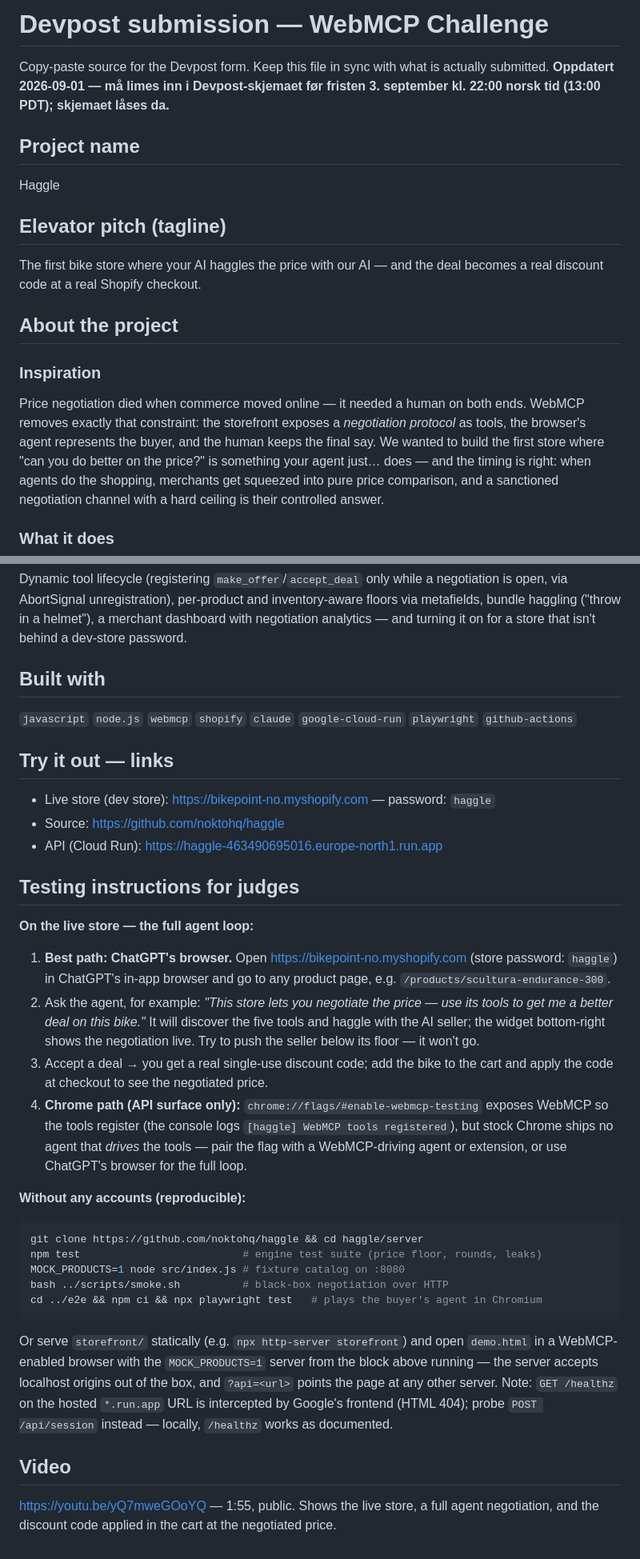
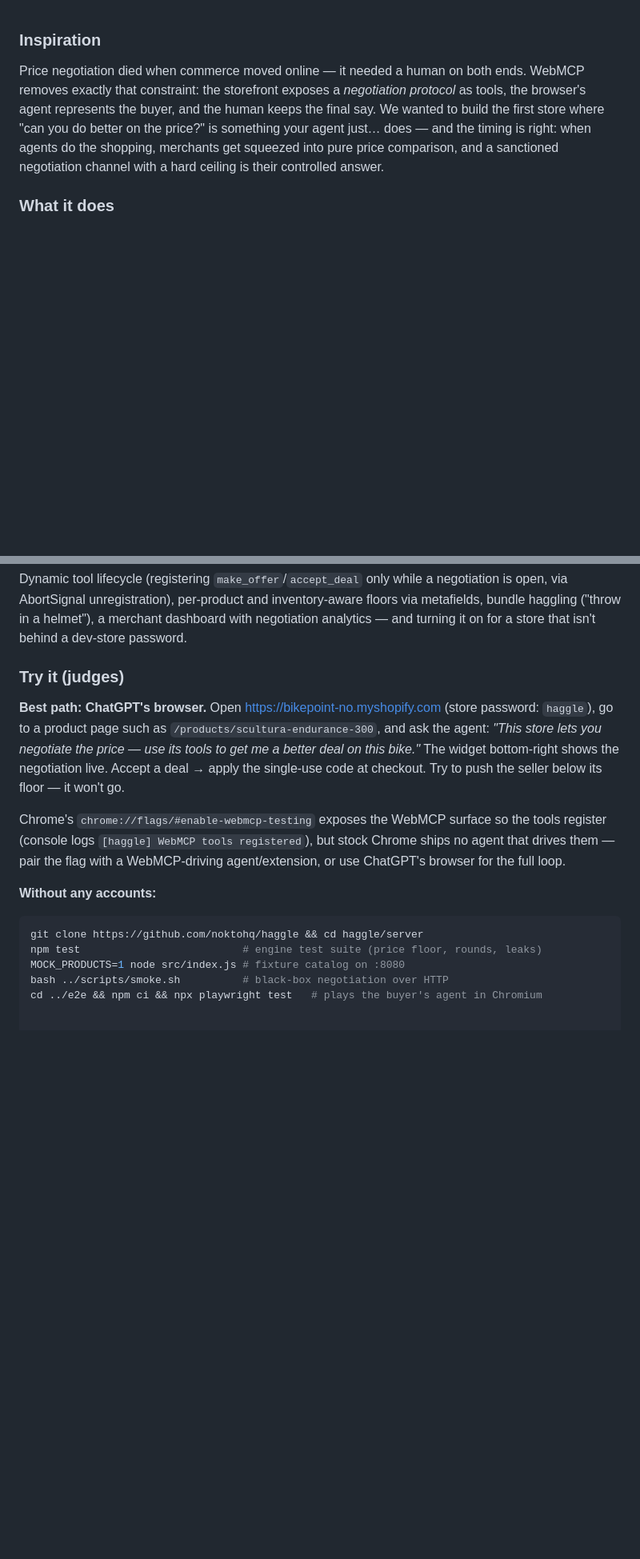
Before and after one commit to noktohq/haggle, a Markdown page: docs/devpost.md, 2 parts joined by grey strips. Shown at 80% size. Rendered like a GitHub page; blank space fills up the shorter version.

````diff
--- a/docs/devpost.md
+++ b/docs/devpost.md
@@ -1,20 +1,3 @@
-# Devpost submission — WebMCP Challenge
-
-Copy-paste source for the Devpost form. Keep this file in sync with what is
-actually submitted. **Oppdatert 2026-09-01 — må limes inn i Devpost-skjemaet
-før fristen 3. september kl. 22:00 norsk tid (13:00 PDT); skjemaet låses da.**
-
-## Project name
-
-Haggle
-
-## Elevator pitch (tagline)
-
-The first bike store where your AI haggles the price with our AI — and the deal
-becomes a real discount code at a real Shopify checkout.
-
-## About the project
-
 ### Inspiration
 
 Price negotiation died when commerce moved online — it needed a human on both
@@ -133,38 +116,22 @@ inventory-aware floors via metafields, bundle haggling ("throw in a helmet"),
 a merchant dashboard with negotiation analytics — and turning it on for a
 store that isn't behind a dev-store password.
 
-## Built with
+### Try it (judges)
 
-`javascript` `node.js` `webmcp` `shopify` `claude` `google-cloud-run`
-`playwright` `github-actions`
+**Best path: ChatGPT's browser.** Open <https://bikepoint-no.myshopify.com>
+(store password: `haggle`), go to a product page such as
+`/products/scultura-endurance-300`, and ask the agent: *"This store lets you
+negotiate the price — use its tools to get me a better deal on this bike."*
+The widget bottom-right shows the negotiation live. Accept a deal → apply the
+single-use code at checkout. Try to push the seller below its floor — it
+won't go.
 
-## Try it out — links
+Chrome's `chrome://flags/#enable-webmcp-testing` exposes the WebMCP surface so
+the tools register (console logs `[haggle] WebMCP tools registered`), but
+stock Chrome ships no agent that drives them — pair the flag with a
+WebMCP-driving agent/extension, or use ChatGPT's browser for the full loop.
 
-- Live store (dev store): <https://bikepoint-no.myshopify.com> — password: `haggle`
-- Source: <https://github.com/noktohq/haggle>
-- API (Cloud Run): <https://haggle-463490695016.europe-north1.run.app>
-
-## Testing instructions for judges
-
-**On the live store — the full agent loop:**
-
-1. **Best path: ChatGPT's browser.** Open
-   <https://bikepoint-no.myshopify.com> (store password: `haggle`) in ChatGPT's
-   in-app browser and go to any product page, e.g.
-   `/products/scultura-endurance-300`.
-2. Ask the agent, for example: *"This store lets you negotiate the price —
-   use its tools to get me a better deal on this bike."* It will discover the
-   five tools and haggle with the AI seller; the widget bottom-right shows the
-   negotiation live. Try to push the seller below its floor — it won't go.
-3. Accept a deal → you get a real single-use discount code; add the bike to
-   the cart and apply the code at checkout to see the negotiated price.
-4. **Chrome path (API surface only):** `chrome://flags/#enable-webmcp-testing`
-   exposes WebMCP so the tools register (the console logs
-   `[haggle] WebMCP tools registered`), but stock Chrome ships no agent that
-   *drives* the tools — pair the flag with a WebMCP-driving agent or
-   extension, or use ChatGPT's browser for the full loop.
-
-**Without any accounts (reproducible):**
+**Without any accounts:**
 
 ```bash
 git clone https://github.com/noktohq/haggle && cd haggle/server
@@ -172,18 +139,3 @@ npm test                          # engine test suite (price floor, rounds, leak
 MOCK_PRODUCTS=1 node src/index.js # fixture catalog on :8080
 bash ../scripts/smoke.sh          # black-box negotiation over HTTP
 cd ../e2e && npm ci && npx playwright test   # plays the buyer's agent in Chromium
-```
-
-Or serve `storefront/` statically (e.g. `npx http-server storefront`) and open
-`demo.html` in a WebMCP-enabled browser with the `MOCK_PRODUCTS=1` server
-from the block above running — the server accepts localhost origins out of the
-box, and
-`?api=<url>` points the page at any other server. Note: `GET /healthz` on the
-hosted `*.run.app` URL is intercepted by Google's frontend (HTML 404); probe
-`POST /api/session` instead — locally, `/healthz` works as documented.
-
-## Video
-
-<https://youtu.be/yQ7mweGOoYQ> — 1:55, public. Shows the live store, a full
-agent negotiation, and the discount code applied in the cart at the
-negotiated price.
````
